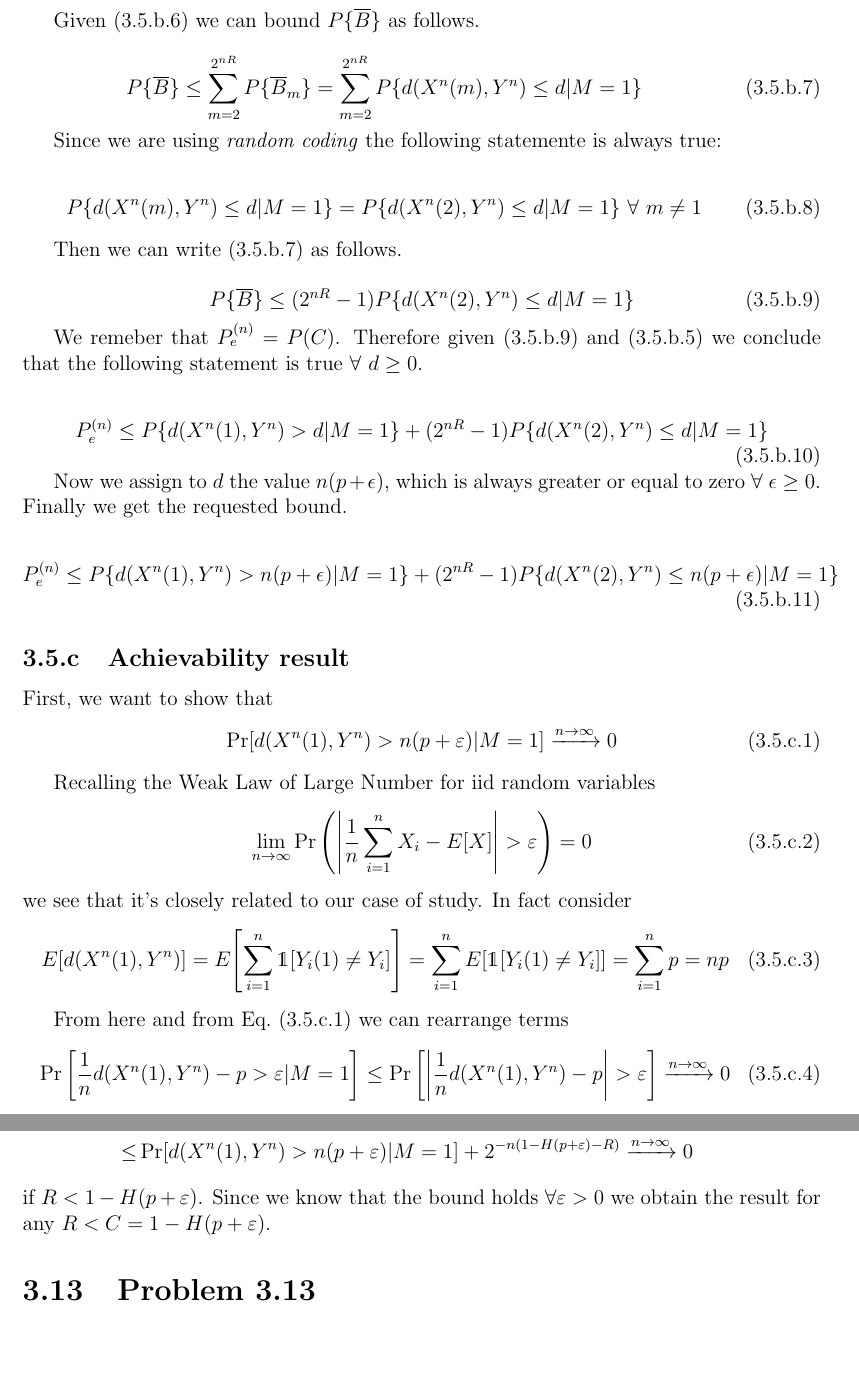
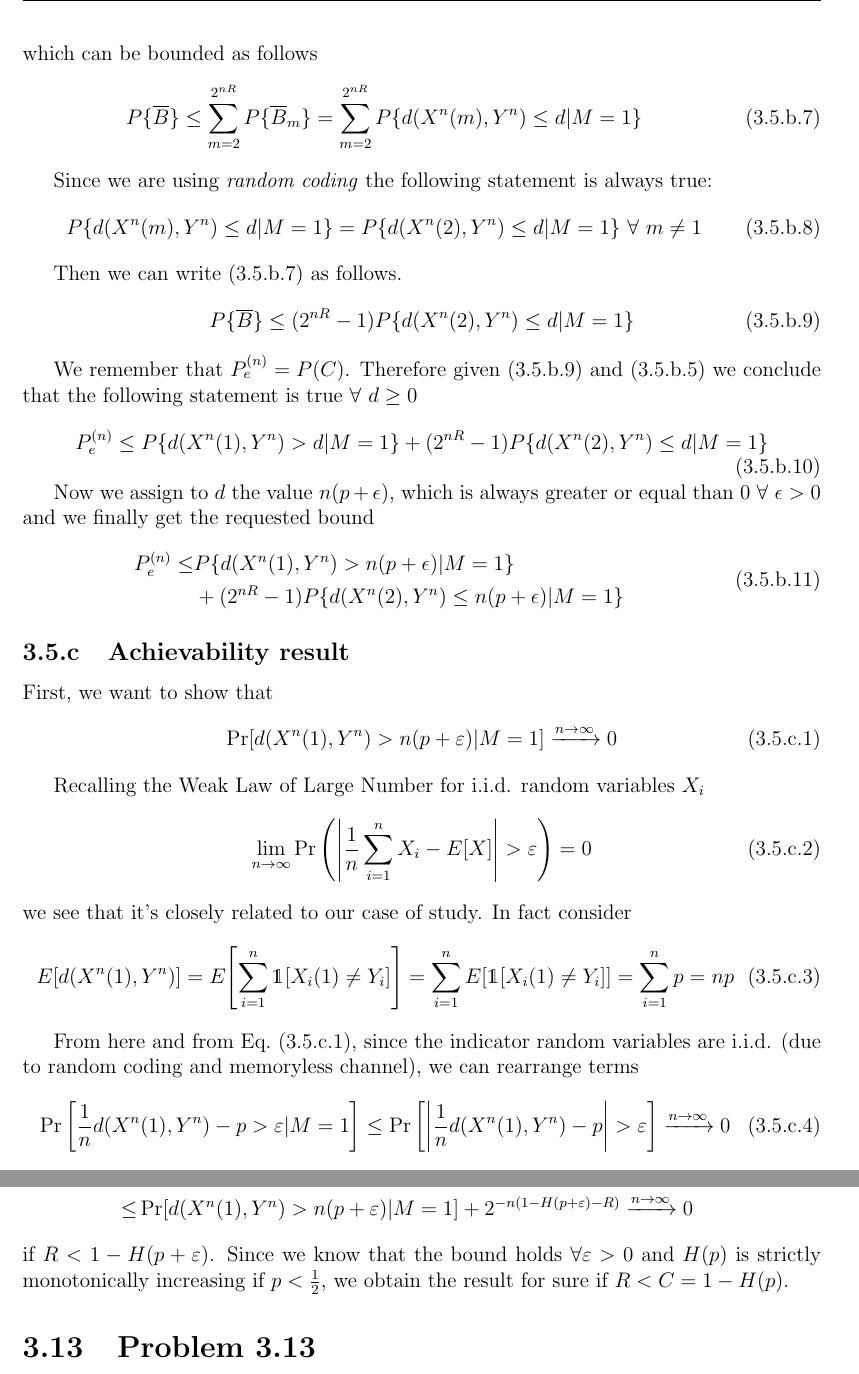
Before and after one commit to mattia-lecci/IT_homeworks, a LaTeX problem sheet (HW1/Solution.tex, which reads HW1/tex/ex3.tex): two parts of pages 5 and 6 of 13, joined at a grey line, cut at the place of the change, the shorter picture padded with empty space. Compiled offline with LaTeX, dvips and Ghostscript.

Commit message:
Fixed 3.5

```diff
--- a/HW1/tex/ex3.tex
+++ b/HW1/tex/ex3.tex
@@ -101,29 +102,29 @@ Now we notice that $\overline{B}$ can be defined as an union of the events $\ove
 		\overline{B} = \bigcup _{m=2}^{2^{nR}} \overline{B}_m = \bigcup _{m=2}^{2^{nR}} \Big \{ \x{m} \leq d | M = 1\Big \}
 		\label{eq:3.5Bunion}
 \end{equation}
-
-Given \eqref{eq:3.5Bunion} we can bound $P\{ \overline{B}\}$ as follows.
-
+%
+which can be bounded as follows
+%
 \begin{equation}
 	P\{\overline{B} \} \leq \sum_{m=2}^{2^{nR}} P \{ \overline{B}_m \} = \sum_{m=2}^{2^{nR}} P \{ \x{m} \leq d | M = 1 \}
 	\label{eq:3.5Bsum}
 \end{equation}
 
-Since we are using \textit{random coding} the following statemente is always true:
-
+Since we are using \textit{random coding} the following statement is always true:
+%
 \begin{equation}
 	P \{ \x{m} \leq d | M = 1 \} = P \{ \x{2} \leq d | M = 1  \} \ \forall \ m \neq 1
 \end{equation}
 
 Then we can write \eqref{eq:3.5Bsum} as follows.
-
+%
 \begin{equation}
 	P\{\overline{B} \} \leq (2^{nR}-1) P \{ \x{2} \leq d | M = 1 \}
 	\label{eq:3.5Bbound}
 \end{equation}
 
-We remeber that $P_e^{(n)}=P(C)$. Therefore given \eqref{eq:3.5Bbound} and \eqref{eq:3.5diseq} we conclude that the following statement is true $\forall \  d \geq 0$.
-
+We remember that $P_e^{(n)}=P(C)$. Therefore given \eqref{eq:3.5Bbound} and \eqref{eq:3.5diseq} we conclude that the following statement is true $\forall \  d \geq 0$
+%
 \begin{equation}
 	\begin{gathered}
 		P_e^{(n)} \leq
@@ -131,14 +132,15 @@ We remeber that $P_e^{(n)}=P(C)$. Therefore given \eqref{eq:3.5Bbound} and \eqre
 	\end{gathered}
 \end{equation}
 
-Now we assign to $d$ the value $n(p+\epsilon)$, which is always greater or equal to zero $\forall \  \epsilon \geq 0$. Finally we get the requested bound.
-
-\begin{equation}
-	\begin{gathered}
-		P_e^{(n)} \leq
-		P \{ \x{1}> n(p+\epsilon) | M = 1 \} + (2^{nR}-1) P \{ \x{2} \leq n(p+\epsilon) | M = 1 \}
-	\end{gathered}
-\end{equation}
+Now we assign to $d$ the value $n(p+\epsilon)$, which is always greater or equal than $0$ $\forall \  \epsilon > 0$ and we finally get the requested bound
+%
+\begin{align}
+\begin{split}
+P_e^{(n)} \leq&
+P \{ \x{1}> n(p+\epsilon) | M = 1 \} \\
+&+ (2^{nR}-1) P \{ \x{2} \leq n(p+\epsilon) | M = 1 \}
+\end{split}
+\end{align}
 
 \subsection{Achievability result}
 
@@ -148,7 +150,7 @@ First, we want to show that
 \Pr[d(X^n(1),Y^n)>n(p+\varepsilon) | M=1] \xrightarrow{n\rightarrow \infty} 0
 \end{equation}
 
-Recalling the Weak Law of Large Number for iid random variables
+Recalling the Weak Law of Large Number for i.i.d. random variables $X_i$
 %
 \begin{equation}
 \lim_{n \rightarrow \infty} \Pr \qty( \qty|\frac{1}{n} \sum_{i=1}^{n} X_i - E[X]|> \varepsilon ) = 0
@@ -157,10 +159,10 @@ Recalling the Weak Law of Large Number for iid random variables
 we see that it's closely related to our case of study. In fact consider
 %
 \begin{equation}
-E[d(X^n(1),Y^n)] = E\qty[ \sum_{i=1}^{n} \indicator[Y_i(1) \neq Y_i] ] = \sum_{i=1}^n E[ \indicator[Y_i(1) \neq Y_i] ] = \sum_{i=1}^n p = np
+E[d(X^n(1),Y^n)] = E\qty[ \sum_{i=1}^{n} \indicator[X_i(1) \neq Y_i] ] = \sum_{i=1}^n E[ \indicator[X_i(1) \neq Y_i] ] = \sum_{i=1}^n p = np
 \end{equation}
 
-From here and from Eq.~\eqref{eq:3.5c_goal} we can rearrange terms
+From here and from Eq.~\eqref{eq:3.5c_goal}, since the indicator random variables are i.i.d. (due to random coding and memoryless channel), we can rearrange terms
 %
 \begin{equation}
 \Pr \qty[ \frac{1}{n} d(X^n(1),Y^n) - p > \varepsilon |M=1] \leq \Pr \qty[ \qty| \frac{1}{n} d(X^n(1),Y^n) - p| > \varepsilon] \xrightarrow{n\rightarrow \infty} 0
@@ -182,6 +184,6 @@ P_e^{(n)} \leq& \Pr[d(X^n(1),Y^n)>n(p+\varepsilon) | M=1] +\\
 \end{split}
 \end{equation}
 %
-if $R<1-H(p+\varepsilon)$. Since we know that the bound holds $\forall \varepsilon>0$ we obtain the result for any $R<C=1-H(p+\varepsilon)$.
+if $R<1-H(p+\varepsilon)$. Since we know that the bound holds $\forall \varepsilon>0$ and $H(p)$ is strictly monotonically increasing if $p<\frac{1}{2}$, we obtain the result for sure if $R<C=1-H(p)$.
 
 \numberwithin{equation}{section}
```
Also changed, not shown: HW1/tex/ex3.tex (37 more changed lines).
